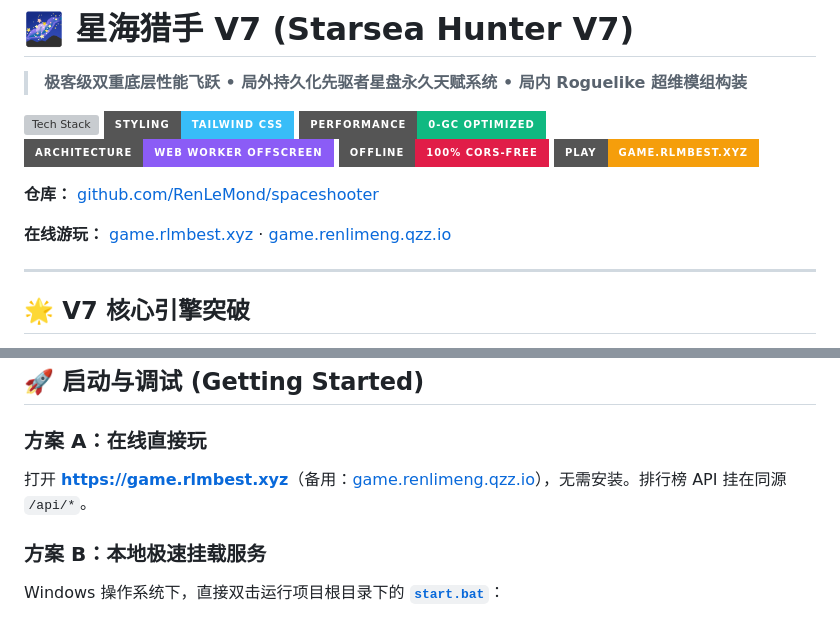
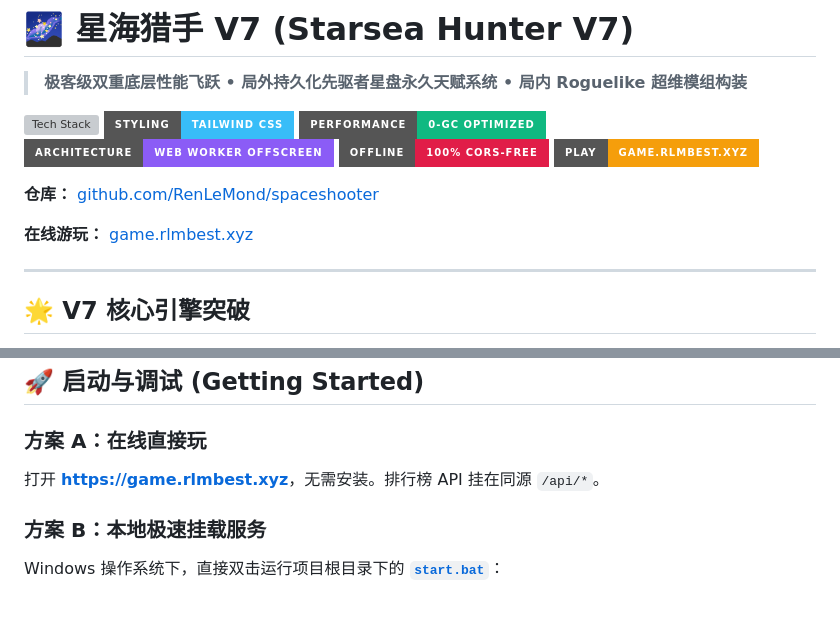
Before and after one commit to RenLeMond/spaceshooter, a Markdown page: README.md, 2 parts joined by grey strips. GitHub-like rendering; badges without logos; grey boxes are pictures that could not be loaded.

Commit message:
docs: point README play links to game.rlmbest.xyz only
Remove renlimeng.qzz.io mirror references from the public README.

Co-authored-by: Cursor <cursoragent@cursor.com>

```diff
--- a/README.md
+++ b/README.md
@@ -11,7 +11,7 @@
 
 **仓库：** [github.com/RenLeMond/spaceshooter](https://github.com/RenLeMond/spaceshooter)
 
-**在线游玩：** [game.rlmbest.xyz](https://game.rlmbest.xyz) · [game.renlimeng.qzz.io](https://game.renlimeng.qzz.io)
+**在线游玩：** [game.rlmbest.xyz](https://game.rlmbest.xyz)
 
 ---
 
@@ -91,7 +91,7 @@
 ## 🚀 启动与调试 (Getting Started)
 
 ### 方案 A：在线直接玩
-打开 [**https://game.rlmbest.xyz**](https://game.rlmbest.xyz)（备用：[game.renlimeng.qzz.io](https://game.renlimeng.qzz.io)），无需安装。排行榜 API 挂在同源 `/api/*`。
+打开 [**https://game.rlmbest.xyz**](https://game.rlmbest.xyz)，无需安装。排行榜 API 挂在同源 `/api/*`。
 
 ### 方案 B：本地极速挂载服务
 Windows 操作系统下，直接双击运行项目根目录下的 [**`start.bat`**](start.bat)：
```
